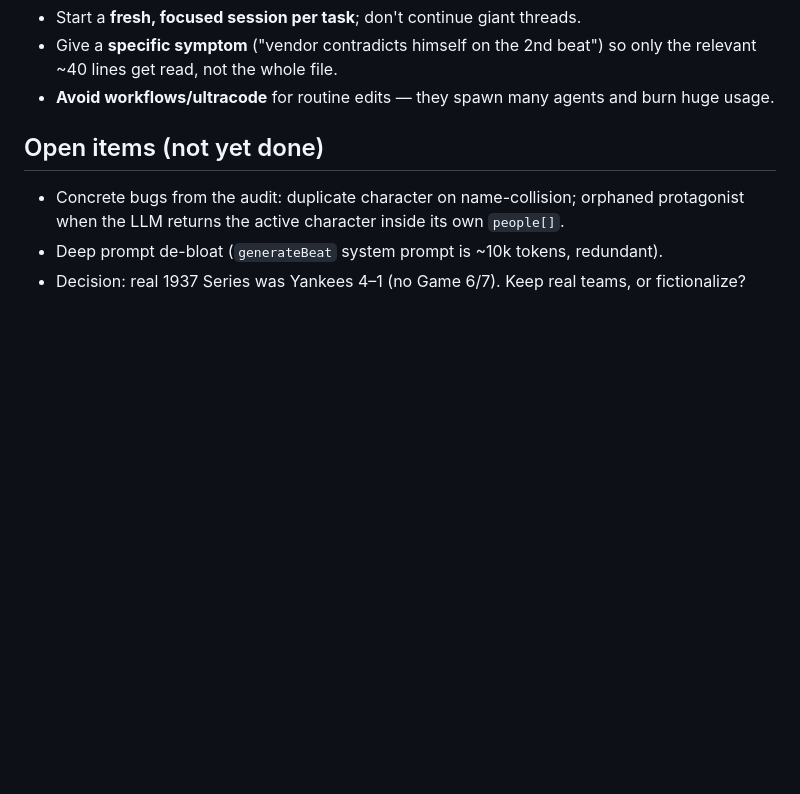
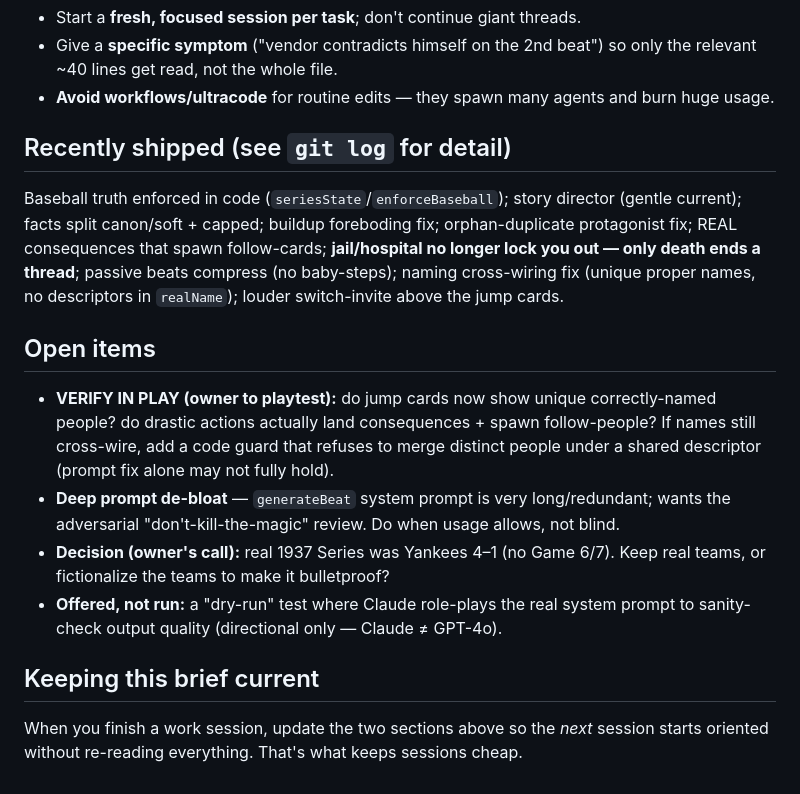
Before and after one commit to melkins1324/lateral, a Markdown page: CLAUDE.md, the part around the change. Drawn GitHub-style; blank space fills up the shorter version.

Commit message:
Refresh CLAUDE.md: current shipped/open state for clean session handoff
Co-Authored-By: Claude Opus 4.8 <noreply@anthropic.com>

```diff
--- a/CLAUDE.md
+++ b/CLAUDE.md
@@ -52,8 +52,26 @@ Bund false-flag at Game 7 is the hidden spine. Empathy + perspective is the poin
   relevant ~40 lines get read, not the whole file.
 - **Avoid workflows/ultracode** for routine edits — they spawn many agents and burn huge usage.
 
-## Open items (not yet done)
-- Concrete bugs from the audit: duplicate character on name-collision; orphaned
-  protagonist when the LLM returns the active character inside its own `people[]`.
-- Deep prompt de-bloat (`generateBeat` system prompt is ~10k tokens, redundant).
-- Decision: real 1937 Series was Yankees 4–1 (no Game 6/7). Keep real teams, or fictionalize?
+## Recently shipped (see `git log` for detail)
+Baseball truth enforced in code (`seriesState`/`enforceBaseball`); story director (gentle
+current); facts split canon/soft + capped; buildup foreboding fix; orphan-duplicate
+protagonist fix; REAL consequences that spawn follow-cards; **jail/hospital no longer lock
+you out — only death ends a thread**; passive beats compress (no baby-steps); naming
+cross-wiring fix (unique proper names, no descriptors in `realName`); louder switch-invite
+above the jump cards.
+
+## Open items
+- **VERIFY IN PLAY (owner to playtest):** do jump cards now show unique correctly-named
+  people? do drastic actions actually land consequences + spawn follow-people? If names
+  still cross-wire, add a code guard that refuses to merge distinct people under a shared
+  descriptor (prompt fix alone may not fully hold).
+- **Deep prompt de-bloat** — `generateBeat` system prompt is very long/redundant; wants the
+  adversarial "don't-kill-the-magic" review. Do when usage allows, not blind.
+- **Decision (owner's call):** real 1937 Series was Yankees 4–1 (no Game 6/7). Keep real
+  teams, or fictionalize the teams to make it bulletproof?
+- **Offered, not run:** a "dry-run" test where Claude role-plays the real system prompt to
+  sanity-check output quality (directional only — Claude ≠ GPT-4o).
+
+## Keeping this brief current
+When you finish a work session, update the two sections above so the *next* session starts
+oriented without re-reading everything. That's what keeps sessions cheap.
```
